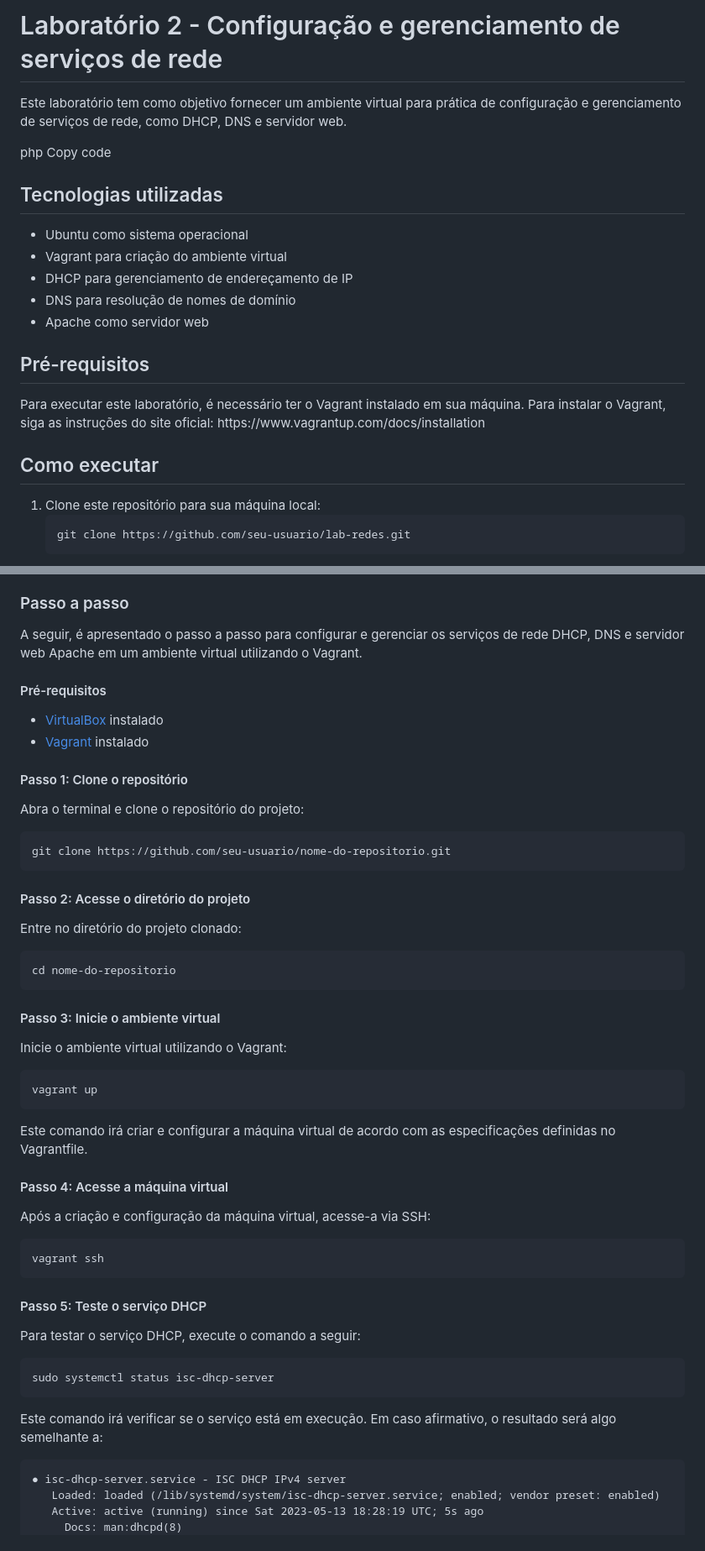
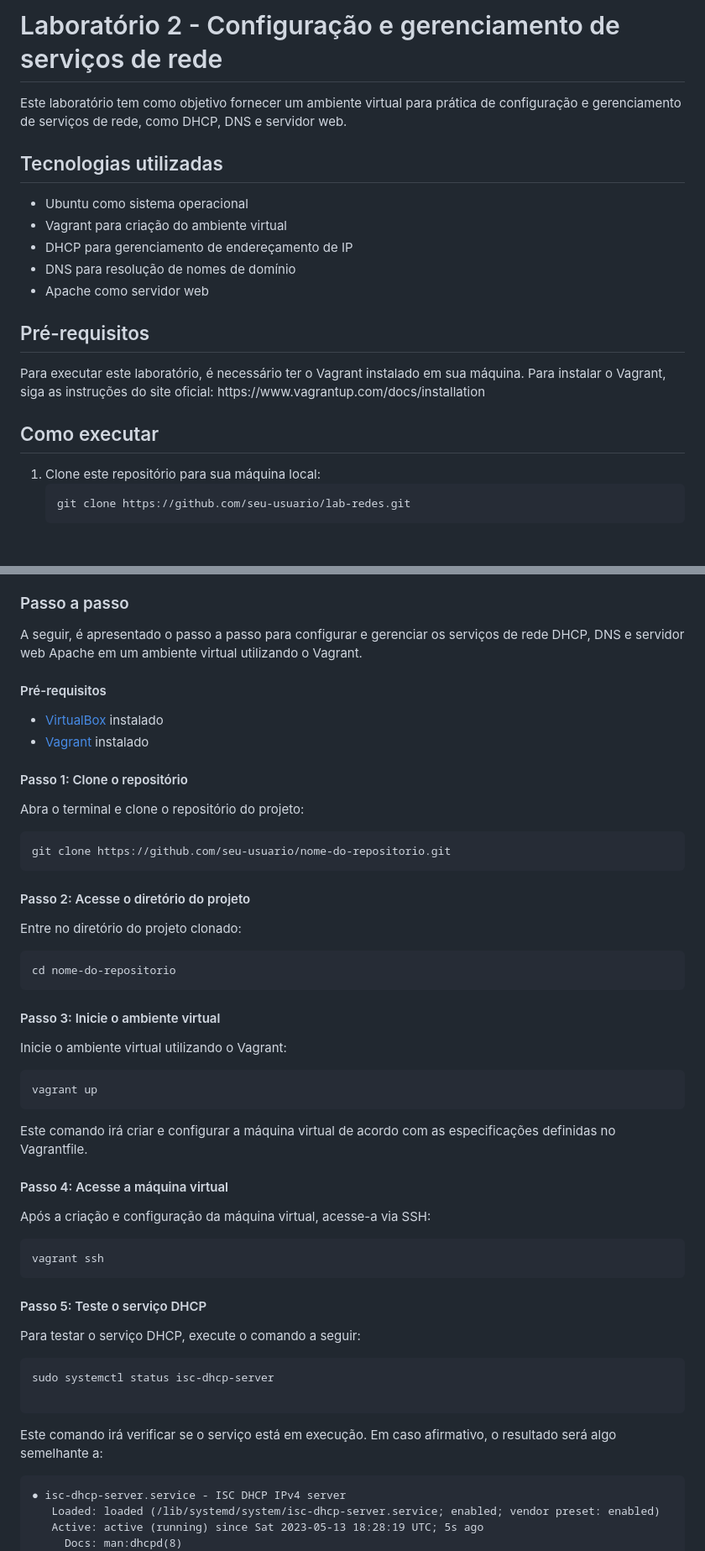
Before and after one commit to Noob-Saibot-227410/Laboratorio-SysAdmin-Vagrant-DHCP-DNS-e-Servidor-Web, a Markdown page: README.md, 2 parts joined by grey strips. Shown at 84% size. GitHub-like rendering; blank space fills up the shorter version.

```diff
--- a/README.md
+++ b/README.md
@@ -1,16 +1,19 @@
 <!DOCTYPE html>
+
 <html>
+
 <head>
-	<title>Laboratório 2 - Configuração e gerenciamento de serviços de rede</title>
 	<meta charset="UTF-8">
 	<link rel="stylesheet" href="https://cdn.jsdelivr.net/npm/@fortawesome/fontawesome-free@5.15.3/css/all.min.css">
 </head>
+
 <body>
 	<h1>Laboratório 2 - Configuração e gerenciamento de serviços de rede</h1>
-	<p>Este laboratório tem como objetivo fornecer um ambiente virtual para prática de configuração e gerenciamento de serviços de rede, como DHCP, DNS e servidor web.</p>
-php
-Copy code
+
+<p>Este laboratório tem como objetivo fornecer um ambiente virtual para prática de configuração e gerenciamento de serviços de rede, como DHCP, DNS e servidor web.</p>
+
 <h2>Tecnologias utilizadas</h2>
+
 <ul>
 	<li><i class="fab fa-ubuntu"></i> Ubuntu como sistema operacional</li>
 	<li><i class="fas fa-cog"></i> Vagrant para criação do ambiente virtual</li>
@@ -20,9 +23,11 @@ Copy code
 </ul>
 
 <h2>Pré-requisitos</h2>
+
 <p>Para executar este laboratório, é necessário ter o Vagrant instalado em sua máquina. Para instalar o Vagrant, siga as instruções do site oficial: https://www.vagrantup.com/docs/installation</p>
 
 <h2>Como executar</h2>
+
 <ol>
 	<li>Clone este repositório para sua máquina local:</li>
 	<pre><code>git clone https://github.com/seu-usuario/lab-redes.git</code></pre>
@@ -113,33 +117,51 @@ Copy code
 </ul>
 <h3>Passo a passo</h3>
+
 <p>A seguir, é apresentado o passo a passo para configurar e gerenciar os serviços de rede DHCP, DNS e servidor web Apache em um ambiente virtual utilizando o Vagrant.</p>
+
 <h4>Pré-requisitos</h4>
+
 <ul>
 	<li><a href="https://www.virtualbox.org/">VirtualBox</a> instalado</li>
 	<li><a href="https://www.vagrantup.com/downloads.html">Vagrant</a> instalado</li>
 </ul>
+
 <h4>Passo 1: Clone o repositório</h4>
+
 <p>Abra o terminal e clone o repositório do projeto:</p>
-<pre><code>git clone https://github.com/seu-usuario/nome-do-repositorio.git
+
+<pre><code>git clone https://github.com/seu-usuario/nome-do-repositorio.git</code></pre>
+
+<h4>Passo 2: Acesse o diretório do projeto</h4>
+
+<p>Entre no diretório do projeto clonado:</p>
+
+<pre><code>cd nome-do-repositorio</code></pre>
+
+<h4>Passo 3: Inicie o ambiente virtual</h4>
+
+<p>Inicie o ambiente virtual utilizando o Vagrant:</p>
+
+<pre><code>vagrant up</code></pre>
+
+<p>Este comando irá criar e configurar a máquina virtual de acordo com as especificações definidas no Vagrantfile.</p>
+
+<h4>Passo 4: Acesse a máquina virtual</h4>
+
+<p>Após a criação e configuração da máquina virtual, acesse-a via SSH:</p>
+
+<pre><code>vagrant ssh</code></pre>
+
+<h4>Passo 5: Teste o serviço DHCP</h4>
+
+<p>Para testar o serviço DHCP, execute o comando a seguir:</p>
+
+<pre><code>sudo systemctl status isc-dhcp-server
+
 </code></pre>
-<h4>Passo 2: Acesse o diretório do projeto</h4>
-<p>Entre no diretório do projeto clonado:</p>
-<pre><code>cd nome-do-repositorio
-</code></pre>
-<h4>Passo 3: Inicie o ambiente virtual</h4>
-<p>Inicie o ambiente virtual utilizando o Vagrant:</p>
-<pre><code>vagrant up
-</code></pre>
-<p>Este comando irá criar e configurar a máquina virtual de acordo com as especificações definidas no Vagrantfile.</p>
-<h4>Passo 4: Acesse a máquina virtual</h4>
-<p>Após a criação e configuração da máquina virtual, acesse-a via SSH:</p>
-<pre><code>vagrant ssh
-</code></pre>
-<h4>Passo 5: Teste o serviço DHCP</h4>
-<p>Para testar o serviço DHCP, execute o comando a seguir:</p>
-<pre><code>sudo systemctl status isc-dhcp-server
-</code></pre>
+
 <p>Este comando irá verificar se o serviço está em execução. Em caso afirmativo, o resultado será algo semelhante a:</p>
+
 <pre><code>● isc-dhcp-server.service - ISC DHCP IPv4 server
    Loaded: loaded (/lib/systemd/system/isc-dhcp-server.service; enabled; vendor preset: enabled)
    Active: active (running) since Sat 2023-05-13 18:28:19 UTC; 5s ago
```
Also changed, not shown: other parts of README.md (+17 -25 lines).
